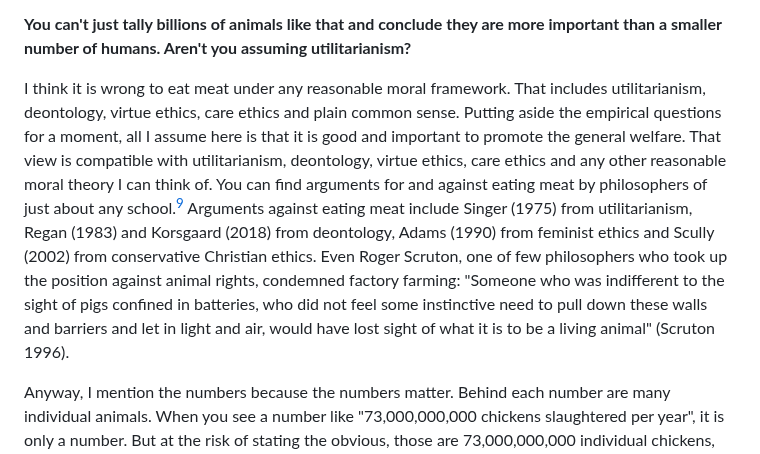
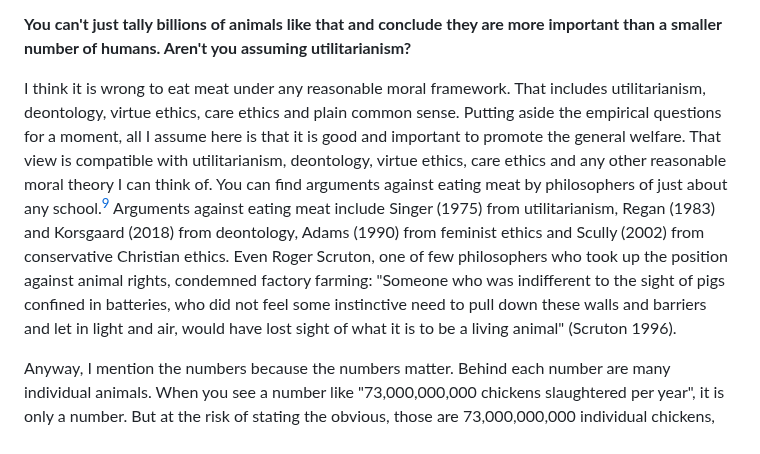
Before and after one commit to erwald/blog, a Markdown page: posts/not-a-meat-eater-faq.md, the part around the change. Drawn GitHub-style.

Commit message:
Make sentence more true

```diff
--- a/posts/not-a-meat-eater-faq.md
+++ b/posts/not-a-meat-eater-faq.md
@@ -99,7 +99,7 @@ Adding to those problems, farmed animals are often handled roughly and not unfre
 
 **You can't just tally billions of animals like that and conclude they are more important than a smaller number of humans. Aren't you assuming utilitarianism?**
 
-I think it is wrong to eat meat under any reasonable moral framework. That includes utilitarianism, deontology, virtue ethics, care ethics and plain common sense. Putting aside the empirical questions for a moment, all I assume here is that it is good and important to promote the general welfare. That view is compatible with utilitarianism, deontology, virtue ethics, care ethics and any other reasonable moral theory I can think of. You can find arguments for and against eating meat by philosophers of just about any school.[^9] Arguments against eating meat include Singer (1975) from utilitarianism, Regan (1983) and Korsgaard (2018) from deontology, Adams (1990) from feminist ethics and Scully (2002) from conservative Christian ethics. Even Roger Scruton, one of few philosophers who took up the position against animal rights, condemned factory farming: "Someone who was indifferent to the sight of pigs confined in batteries, who did not feel some instinctive need to pull down these walls and barriers and let in light and air, would have lost sight of what it is to be a living animal" (Scruton 1996).
+I think it is wrong to eat meat under any reasonable moral framework. That includes utilitarianism, deontology, virtue ethics, care ethics and plain common sense. Putting aside the empirical questions for a moment, all I assume here is that it is good and important to promote the general welfare. That view is compatible with utilitarianism, deontology, virtue ethics, care ethics and any other reasonable moral theory I can think of. You can find arguments against eating meat by philosophers of just about any school.[^9] Arguments against eating meat include Singer (1975) from utilitarianism, Regan (1983) and Korsgaard (2018) from deontology, Adams (1990) from feminist ethics and Scully (2002) from conservative Christian ethics. Even Roger Scruton, one of few philosophers who took up the position against animal rights, condemned factory farming: "Someone who was indifferent to the sight of pigs confined in batteries, who did not feel some instinctive need to pull down these walls and barriers and let in light and air, would have lost sight of what it is to be a living animal" (Scruton 1996).
 
 Anyway, I mention the numbers because the numbers matter. Behind each number are many individual animals. When you see a number like "73,000,000,000 chickens slaughtered per year", it is only a number. But at the risk of stating the obvious, those are 73,000,000,000 individual chickens, each with its own mind and personality. Just like saving two human lives is better than saving one human life, if killing one animal is bad, then killing 73B animals is far worse. For a typical person in the West, a decade of vegetarianism could save something like 210-280 chickens, 4-6 pigs, 0.5-1 cows and many other farmed (and wild caught) animals.[^10]
 
```
